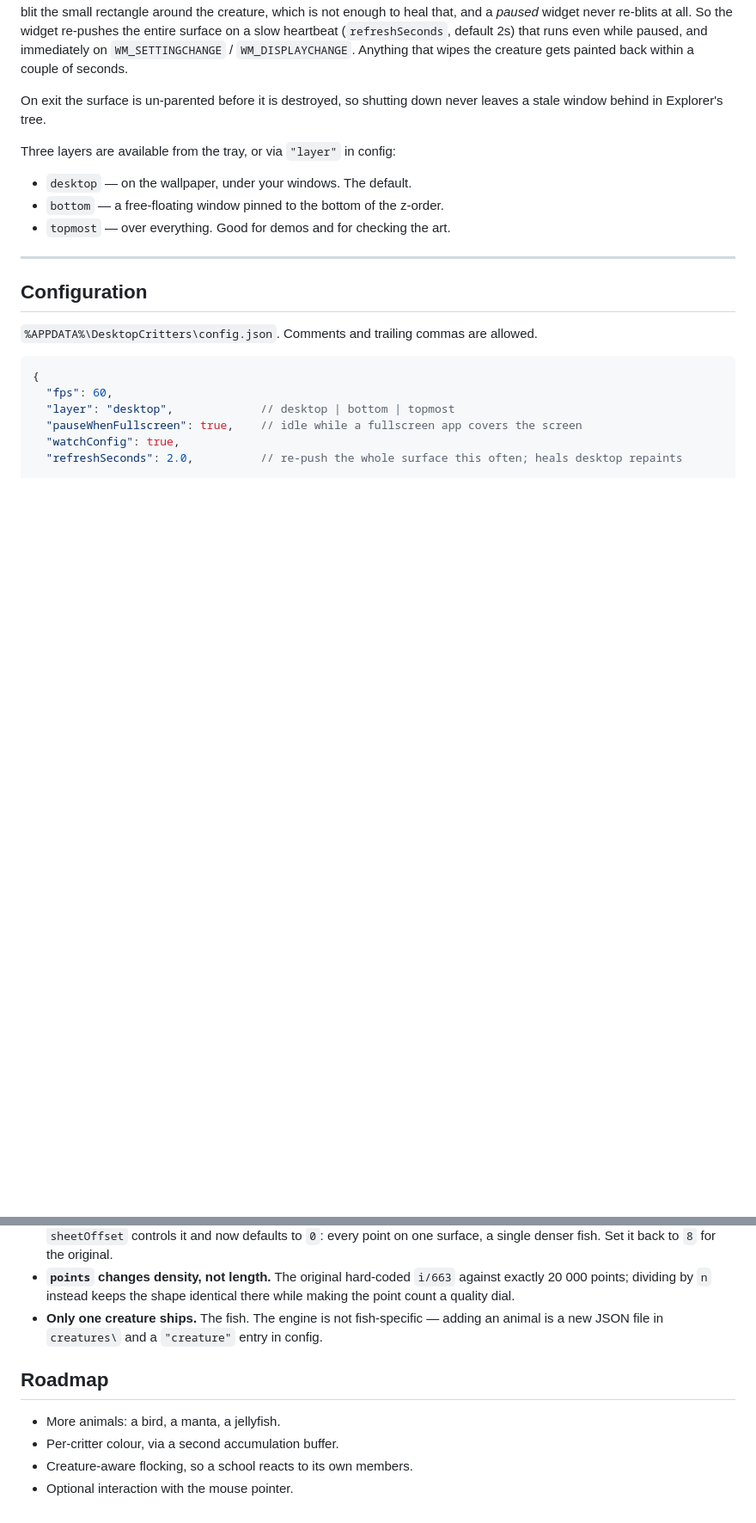
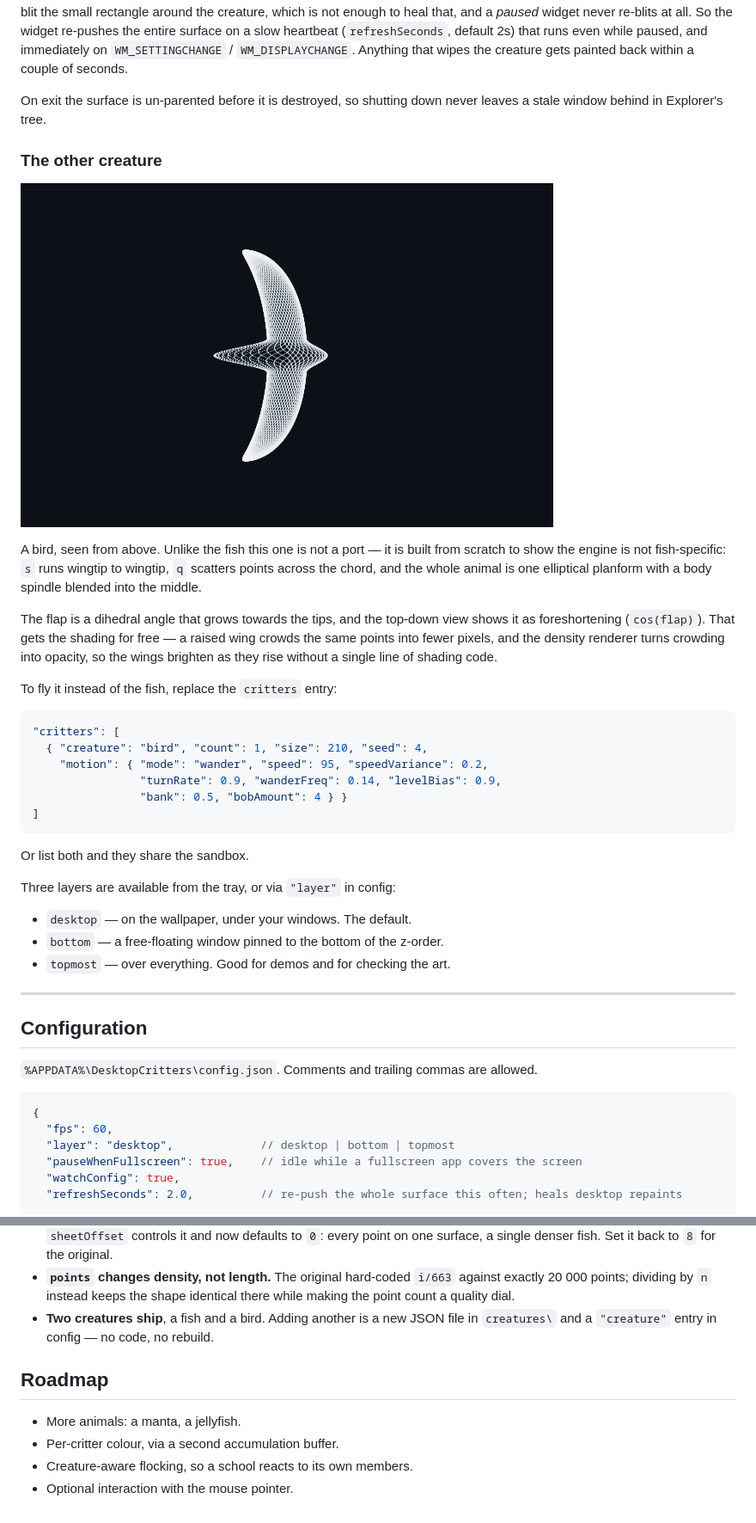
Before and after one commit to ticksterius-afk/desktop-critters, a Markdown page: README.md, 2 parts joined by grey strips. Shown at 86% size. GitHub-like rendering; pictures changed too: docs/bird.png (added); blank space fills up the shorter version.

````diff
--- a/README.md
+++ b/README.md
@@ -112,6 +113,33 @@ creature gets painted back within a couple of seconds.
 
 On exit the surface is un-parented before it is destroyed, so shutting down never
 leaves a stale window behind in Explorer's tree.
+
+### The other creature
+
+![The bird, from the same renderer](docs/bird.png)
+
+A bird, seen from above. Unlike the fish this one is not a port — it is built from
+scratch to show the engine is not fish-specific: `s` runs wingtip to wingtip, `q`
+scatters points across the chord, and the whole animal is one elliptical planform with
+a body spindle blended into the middle.
+
+The flap is a dihedral angle that grows towards the tips, and the top-down view shows
+it as foreshortening (`cos(flap)`). That gets the shading for free — a raised wing
+crowds the same points into fewer pixels, and the density renderer turns crowding into
+opacity, so the wings brighten as they rise without a single line of shading code.
+
+To fly it instead of the fish, replace the `critters` entry:
+
+```jsonc
+"critters": [
+  { "creature": "bird", "count": 1, "size": 210, "seed": 4,
+    "motion": { "mode": "wander", "speed": 95, "speedVariance": 0.2,
+                "turnRate": 0.9, "wanderFreq": 0.14, "levelBias": 0.9,
+                "bank": 0.5, "bobAmount": 4 } }
+]
+```
+
+Or list both and they share the sandbox.
 
 Three layers are available from the tray, or via `"layer"` in config:
 
@@ -368,12 +401,12 @@ the repo carries no binary assets.
 - **`points` changes density, not length.** The original hard-coded `i/663` against
   exactly 20 000 points; dividing by `n` instead keeps the shape identical there while
   making the point count a quality dial.
-- **Only one creature ships.** The fish. The engine is not fish-specific — adding an
-  animal is a new JSON file in `creatures\` and a `"creature"` entry in config.
+- **Two creatures ship**, a fish and a bird. Adding another is a new JSON file in
+  `creatures\` and a `"creature"` entry in config — no code, no rebuild.
 
 ## Roadmap
 
-- More animals: a bird, a manta, a jellyfish.
+- More animals: a manta, a jellyfish.
 - Per-critter colour, via a second accumulation buffer.
 - Creature-aware flocking, so a school reacts to its own members.
 - Optional interaction with the mouse pointer.
````
Also changed, not shown: other parts of README.md (+7 -1 lines), 4 other files.
